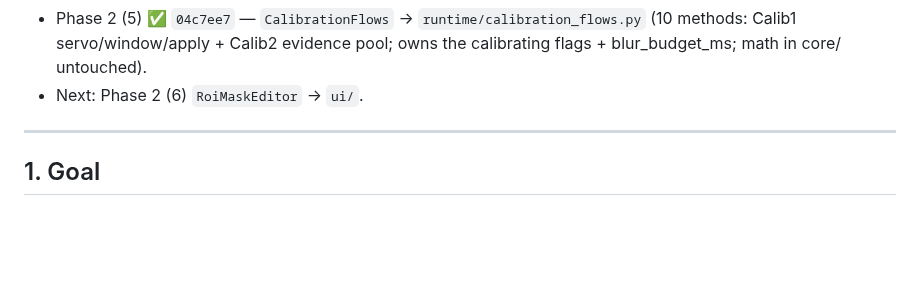
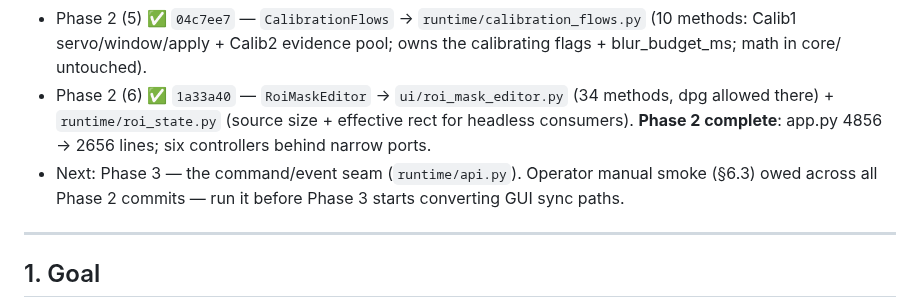
Before and after one commit to Hemisphere-Project/WallDance, a Markdown page: docs/DECOMPOSITION_PLAN.md, the part around the change. GitHub-like rendering; blank space fills up the shorter version.

Commit message:
docs: DECOMPOSITION_PLAN status - Phase 2 complete (6/6)
Co-Authored-By: Claude Fable 5 <noreply@anthropic.com>

```diff
--- a/docs/DECOMPOSITION_PLAN.md
+++ b/docs/DECOMPOSITION_PLAN.md
@@ -12,7 +12,8 @@
 - Phase 2 (3) ✅ `6f57e66` — `CameraController` → `runtime/camera_controller.py` (21 methods: retry/backoff, IDS↔OpenCV swap, refresh, ids_* parameter cache; camera objects stay app-owned/injected). Found: the IDS gain/exposure auto-toggle callbacks are dead (no GUI wiring).
 - Phase 2 (4) ✅ `4c63baf` — `ConfigManager` → `runtime/config_manager.py` (21 methods: project switch orchestration, save/load, profiles, picker, safe defaults; owns ConfigStore/current-project/profiles/pending-switch). `_get_saveable_config`/`_apply_config_without_model` stay app-side as injected callables — they dissolve into the Phase 3 seam.
 - Phase 2 (5) ✅ `04c7ee7` — `CalibrationFlows` → `runtime/calibration_flows.py` (10 methods: Calib1 servo/window/apply + Calib2 evidence pool; owns the calibrating flags + blur_budget_ms; math in core/ untouched).
-- Next: Phase 2 (6) `RoiMaskEditor` → `ui/`.
+- Phase 2 (6) ✅ `1a33a40` — `RoiMaskEditor` → `ui/roi_mask_editor.py` (34 methods, dpg allowed there) + `runtime/roi_state.py` (source size + effective rect for headless consumers). **Phase 2 complete**: app.py 4856 → 2656 lines; six controllers behind narrow ports.
+- Next: Phase 3 — the command/event seam (`runtime/api.py`). Operator manual smoke (§6.3) owed across all Phase 2 commits — run it before Phase 3 starts converting GUI sync paths.
 
 ---
 
```
